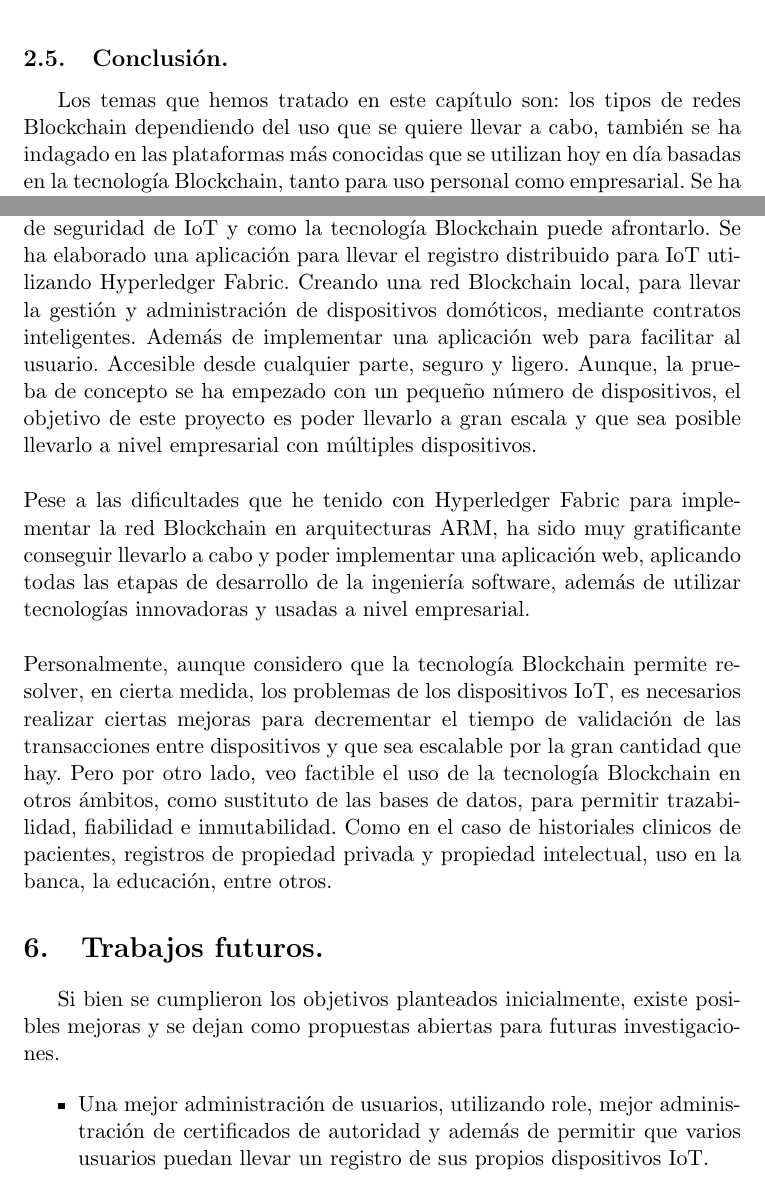
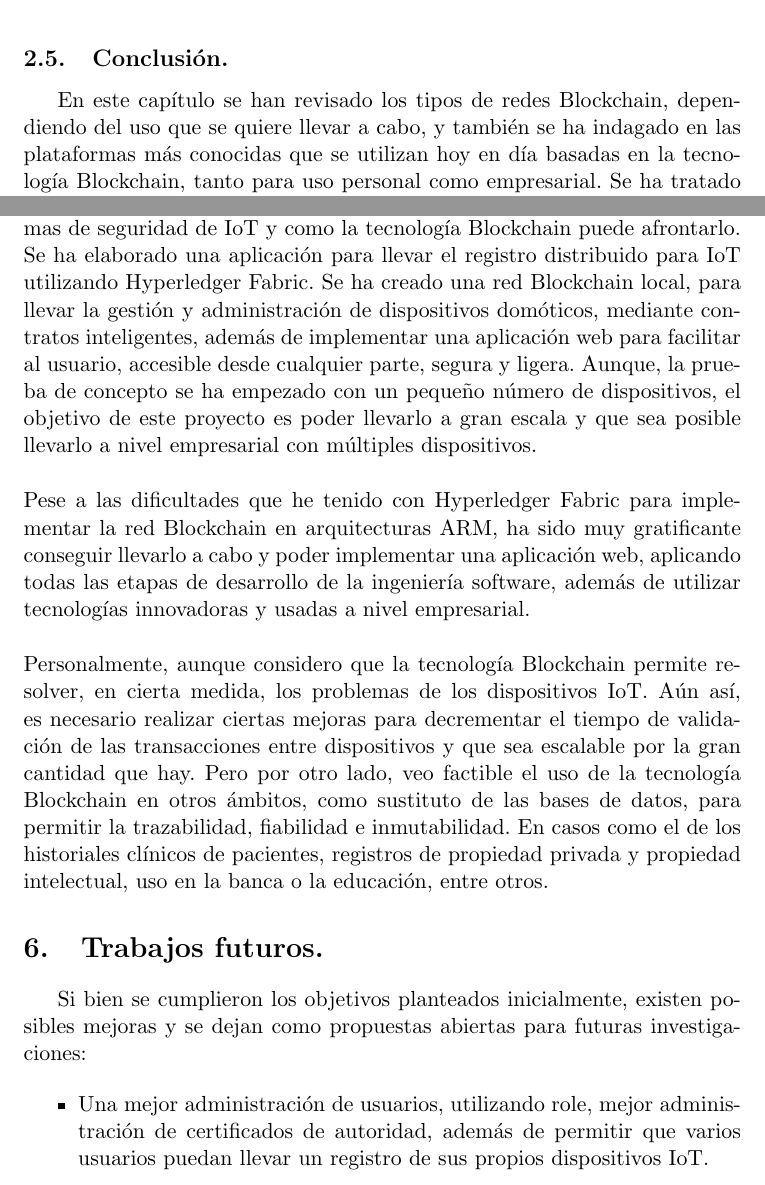
Before and after one commit to y310w/IoTBlockchainAPP, a LaTeX document (documentacion/main.tex, which reads documentacion/capitulos/02_HerramientasBlockchain.tex, documentacion/capitulos/05_Conclusiones.tex): two parts of pages 38 and 90 of 105, joined at a grey line, cut so that both start at the same text. Compiled offline with pdfLaTeX.

Commit message:
Correcciones finales

```diff
--- a/documentacion/capitulos/02_HerramientasBlockchain.tex
+++ b/documentacion/capitulos/02_HerramientasBlockchain.tex
@@ -619,10 +619,10 @@ adaptado a dispositivos móviles, que frameworks de su competencia como Material
 
 \subsection{Conclusión.}
 
-Los temas que hemos tratado en este capítulo son: los tipos de redes Blockchain dependiendo del uso que se quiere
-llevar a cabo, también se ha indagado en las plataformas más conocidas que se utilizan hoy en día basadas en la
-tecnología Blockchain, tanto para uso personal como empresarial. Se ha tratado sobre el concepto de Smart Contract,
-como sistema sustituto a los métodos tradicionales. Finalmente, hemos comentado sobre las herramientas que se han
-escogido para la elaboración de la red Blockchain y para la aplicación web.
+En este capítulo se han revisado los tipos de redes Blockchain, dependiendo del uso que se quiere llevar a cabo, y
+también se ha indagado en las plataformas más conocidas que se utilizan hoy en día basadas en la tecnología Blockchain,
+tanto para uso personal como empresarial. Se ha tratado sobre el concepto de Smart Contract, como sistema sustituto a
+los métodos tradicionales. Finalmente, hemos comentado sobre las herramientas que se han escogido para la elaboración
+de la red Blockchain y para la aplicación web.
 
 \newpage
--- a/documentacion/capitulos/05_Conclusiones.tex
+++ b/documentacion/capitulos/05_Conclusiones.tex
@@ -5,9 +5,9 @@ futuro por las redes 5G. Son inseguros e incapaces de defenderse, principalmente
 Por ello es requerido realizar esfuerzos para implementar mecanismos hardware o software, para palidiar dicha carencia.
 En este documento hemos realizado un estudio y revisión de los principales problemas de seguridad de IoT y como la
 tecnología Blockchain puede afrontarlo. Se ha elaborado una aplicación para llevar el registro distribuido para IoT
-utilizando Hyperledger Fabric. Creando una red Blockchain local, para llevar la gestión y administración de dispositivos
-domóticos, mediante contratos inteligentes. Además de implementar una aplicación web para facilitar al usuario. Accesible
-desde cualquier parte, seguro y ligero. Aunque, la prueba de concepto se ha empezado con un pequeño número de dispositivos,
+utilizando Hyperledger Fabric. Se ha creado una red Blockchain local, para llevar la gestión y administración de dispositivos
+domóticos, mediante contratos inteligentes, además de implementar una aplicación web para facilitar al usuario, accesible
+desde cualquier parte, segura y ligera. Aunque, la prueba de concepto se ha empezado con un pequeño número de dispositivos,
 el objetivo de este proyecto es poder llevarlo a gran escala y que sea posible llevarlo a nivel empresarial con múltiples
 dispositivos.
 
@@ -20,19 +20,19 @@ de desarrollo de la ingeniería software, además de utilizar tecnologías innov
 \vspace{5mm}
 
 \noindent Personalmente, aunque considero que la tecnología Blockchain permite resolver, en cierta medida, los problemas
-de los dispositivos IoT, es necesarios realizar ciertas mejoras para decrementar el tiempo de validación de las
+de los dispositivos IoT. Aún así, es necesario realizar ciertas mejoras para decrementar el tiempo de validación de las
 transacciones entre dispositivos y que sea escalable por la gran cantidad que hay. Pero por otro lado, veo factible el uso
-de la tecnología Blockchain en otros ámbitos, como sustituto de las bases de datos, para permitir trazabilidad, fiabilidad
-e inmutabilidad. Como en el caso de historiales clinicos de pacientes, registros de propiedad privada y propiedad
-intelectual, uso en la banca, la educación, entre otros.
+de la tecnología Blockchain en otros ámbitos, como sustituto de las bases de datos, para permitir la trazabilidad, fiabilidad
+e inmutabilidad. En casos como el de los historiales clínicos de pacientes, registros de propiedad privada y propiedad
+intelectual, uso en la banca o la educación, entre otros.
 
 \section{Trabajos futuros.}
 
-Si bien se cumplieron los objetivos planteados inicialmente, existe posibles mejoras y se dejan como propuestas abiertas
-para futuras investigaciones.
+Si bien se cumplieron los objetivos planteados inicialmente, existen posibles mejoras y se dejan como propuestas abiertas
+para futuras investigaciones:
 
 \begin{itemize}
-  \item Una mejor administración de usuarios, utilizando role, mejor administración de certificados de autoridad y además
+  \item Una mejor administración de usuarios, utilizando role, mejor administración de certificados de autoridad, además
   de permitir que varios usuarios puedan llevar un registro de sus propios dispositivos IoT.
   \item Utilizar una base de datos noSQL como apoyo para la red Blockchain.
   \item Implementar acceso de seguridad con el framework Oauth2.
```
Also changed, not shown: documentacion/bibliografia.bib (+6 -4 lines), documentacion/capitulos/03_Propuesta.tex (+1 -1 lines), documentacion/capitulos/04_Desarrollo.tex (+5 -5 lines), documentacion/main.tex (+1 -1 lines).
